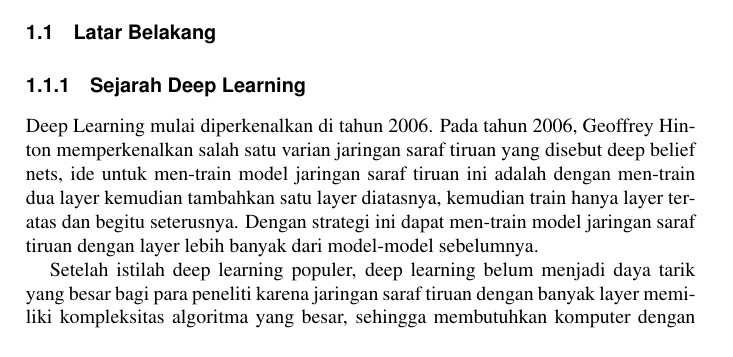
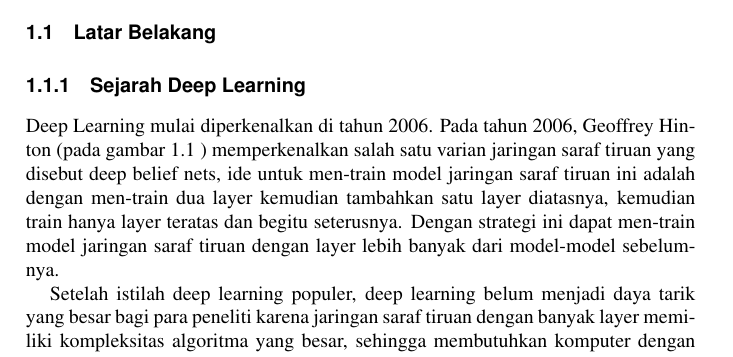
Before and after one commit to BukuInformatika/deeplearningANN, a LaTeX thesis (main.tex, which reads chapters/1.tex): part of page 32 of 38, cut so that both start at the same text. Compiled offline with pdfLaTeX.

Commit message:
memperbaiki ref pada gambar

```diff
--- a/chapters/1.tex
+++ b/chapters/1.tex
@@ -1,6 +1,6 @@
 \section{Latar Belakang}
 \subsection{Sejarah Deep Learning}
-Deep Learning mulai diperkenalkan di tahun 2006. Pada tahun 2006, Geoffrey Hinton memperkenalkan salah satu varian jaringan saraf tiruan yang disebut deep belief nets, ide untuk men-train model jaringan saraf tiruan ini adalah dengan men-train dua layer kemudian tambahkan satu layer diatasnya, kemudian train hanya layer teratas dan begitu seterusnya. Dengan strategi ini dapat men-train model jaringan saraf tiruan dengan layer lebih banyak dari model-model sebelumnya.
+Deep Learning mulai diperkenalkan di tahun 2006. Pada tahun 2006, Geoffrey Hinton (pada gambar \ref{labelgambar1} ) memperkenalkan salah satu varian jaringan saraf tiruan yang disebut deep belief nets, ide untuk men-train model jaringan saraf tiruan ini adalah dengan men-train dua layer kemudian tambahkan satu layer diatasnya, kemudian train hanya layer teratas dan begitu seterusnya. Dengan strategi ini dapat men-train model jaringan saraf tiruan dengan layer lebih banyak dari model-model sebelumnya.
 
 \begin{figure}[h!]
 	\centering
```
Also changed, not shown: main.pdf, chapters/1.tex (2 more changed lines).
